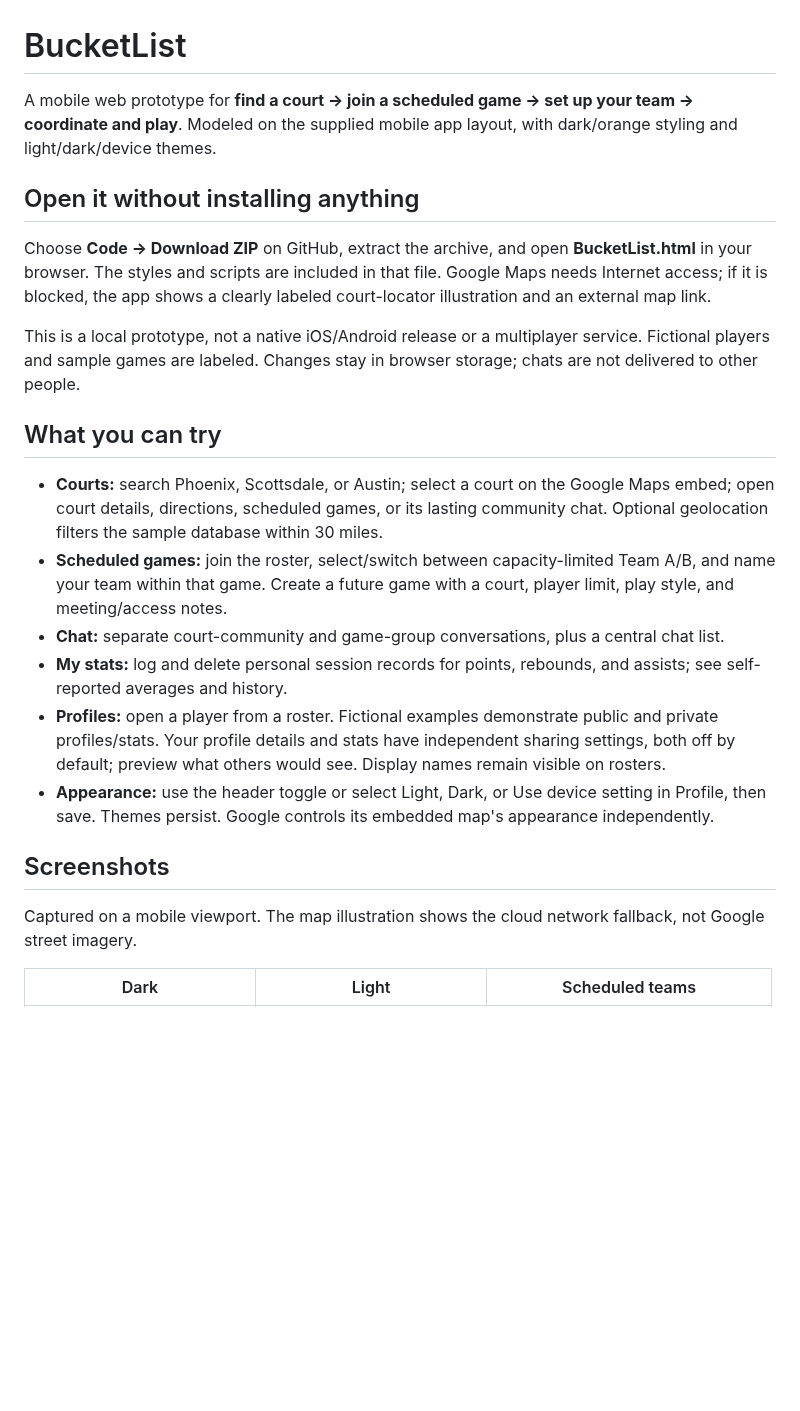
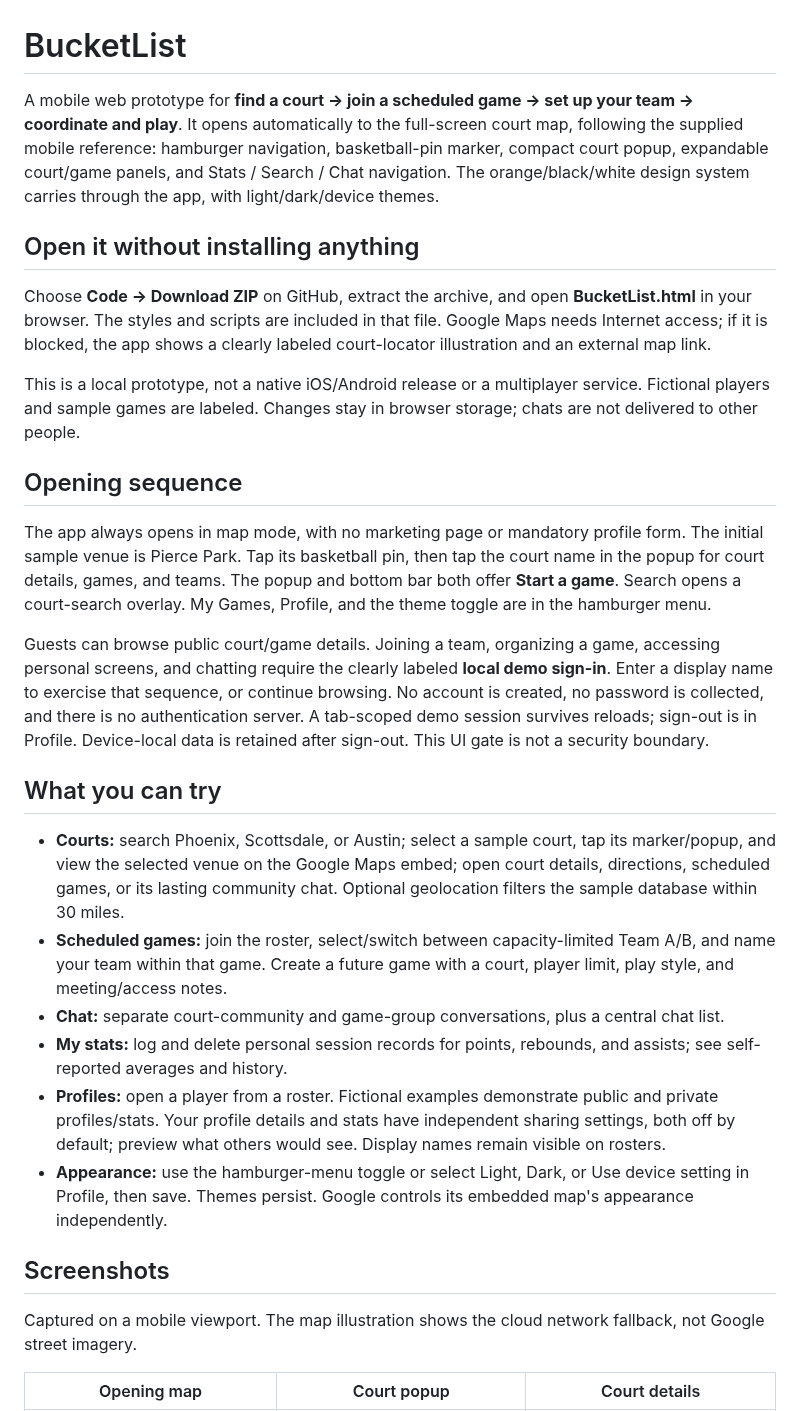
Before and after one commit to adoblake/making-bucketlist, a Markdown page: README.md, the part around one of its changes. Drawn GitHub-style; blank space fills up the shorter version.

```diff
--- a/README.md
+++ b/README.md
@@ -1,6 +1,6 @@
 # BucketList
 
-A mobile web prototype for **find a court → join a scheduled game → set up your team → coordinate and play**. Modeled on the supplied mobile app layout, with dark/orange styling and light/dark/device themes.
+A mobile web prototype for **find a court → join a scheduled game → set up your team → coordinate and play**. It opens automatically to the full-screen court map, following the supplied mobile reference: hamburger navigation, basketball-pin marker, compact court popup, expandable court/game panels, and Stats / Search / Chat navigation. The orange/black/white design system carries through the app, with light/dark/device themes.
 
 ## Open it without installing anything
 
@@ -8,18 +8,24 @@ Choose **Code → Download ZIP** on GitHub, extract the archive, and open **Buck
 
 This is a local prototype, not a native iOS/Android release or a multiplayer service. Fictional players and sample games are labeled. Changes stay in browser storage; chats are not delivered to other people.
 
+## Opening sequence
+
+The app always opens in map mode, with no marketing page or mandatory profile form. The initial sample venue is Pierce Park. Tap its basketball pin, then tap the court name in the popup for court details, games, and teams. The popup and bottom bar both offer **Start a game**. Search opens a court-search overlay. My Games, Profile, and the theme toggle are in the hamburger menu.
+
+Guests can browse public court/game details. Joining a team, organizing a game, accessing personal screens, and chatting require the clearly labeled **local demo sign-in**. Enter a display name to exercise that sequence, or continue browsing. No account is created, no password is collected, and there is no authentication server. A tab-scoped demo session survives reloads; sign-out is in Profile. Device-local data is retained after sign-out. This UI gate is not a security boundary.
+
 ## What you can try
 
-- **Courts:** search Phoenix, Scottsdale, or Austin; select a court on the Google Maps embed; open court details, directions, scheduled games, or its lasting community chat. Optional geolocation filters the sample database within 30 miles.
+- **Courts:** search Phoenix, Scottsdale, or Austin; select a sample court, tap its marker/popup, and view the selected venue on the Google Maps embed; open court details, directions, scheduled games, or its lasting community chat. Optional geolocation filters the sample database within 30 miles.
 - **Scheduled games:** join the roster, select/switch between capacity-limited Team A/B, and name your team within that game. Create a future game with a court, player limit, play style, and meeting/access notes.
 - **Chat:** separate court-community and game-group conversations, plus a central chat list.
 - **My stats:** log and delete personal session records for points, rebounds, and assists; see self-reported averages and history.
 - **Profiles:** open a player from a roster. Fictional examples demonstrate public and private profiles/stats. Your profile details and stats have independent sharing settings, both off by default; preview what others would see. Display names remain visible on rosters.
-- **Appearance:** use the header toggle or select Light, Dark, or Use device setting in Profile, then save. Themes persist. Google controls its embedded map's appearance independently.
+- **Appearance:** use the hamburger-menu toggle or select Light, Dark, or Use device setting in Profile, then save. Themes persist. Google controls its embedded map's appearance independently.
 
 ## Screenshots
 
 Captured on a mobile viewport. The map illustration shows the cloud network fallback, not Google street imagery.
 
-| Dark | Light | Scheduled teams |
+| Opening map | Court popup | Court details |
 | --- | --- | --- |
```
Also changed, not shown: other parts of README.md (+7 -3 lines), PRODUCT.md (+6 -0 lines), docs/mobile-court.png (added), docs/mobile-dark.png, docs/mobile-light.png, docs/mobile-login.png (added), docs/mobile-popup.png (added), docs/mobile-teams.png, 6 other files.
